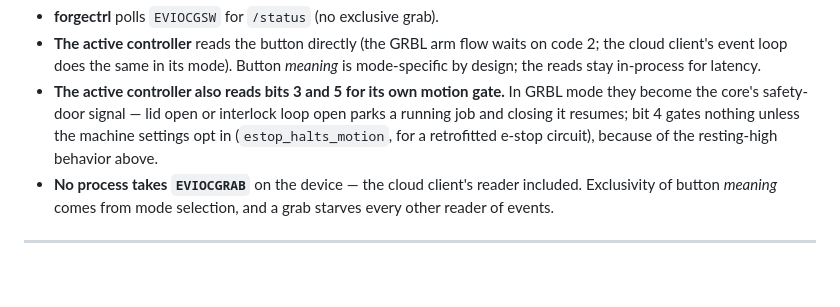
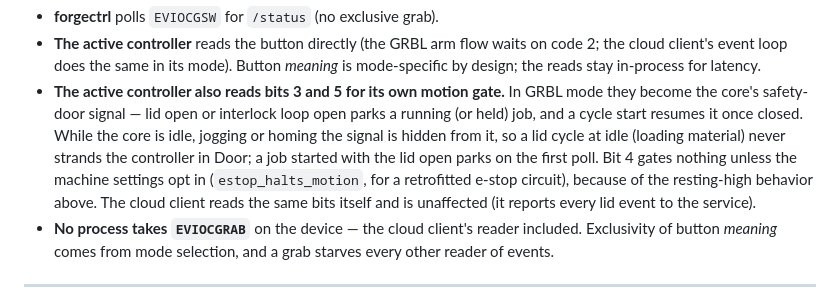
Before and after one commit to ScottW514/forgectrl, a Markdown page: docs/SERVICES.md, the part around the change. GitHub-like rendering; blank space fills up the shorter version.

Commit message:
SERVICES: the GRBL controller hides the door signal from the core while idle, jogging or homing

```diff
--- a/docs/SERVICES.md
+++ b/docs/SERVICES.md
@@ -74,9 +74,14 @@ Who reads what:
   *meaning* is mode-specific by design; the reads stay in-process for latency.
 - **The active controller also reads bits 3 and 5 for its own motion gate.**
   In GRBL mode they become the core's safety-door signal — lid open or
-  interlock loop open parks a running job and closing it resumes; bit 4 gates
-  nothing unless the machine settings opt in (`estop_halts_motion`, for a
-  retrofitted e-stop circuit), because of the resting-high behavior above.
+  interlock loop open parks a running (or held) job, and a cycle start
+  resumes it once closed. While the core is idle, jogging or homing the
+  signal is hidden from it, so a lid cycle at idle (loading material) never
+  strands the controller in Door; a job started with the lid open parks on
+  the first poll. Bit 4 gates nothing unless the machine settings opt in
+  (`estop_halts_motion`, for a retrofitted e-stop circuit), because of the
+  resting-high behavior above. The cloud client reads the same bits itself
+  and is unaffected (it reports every lid event to the service).
 - **No process takes `EVIOCGRAB`** on the device — the cloud client's reader
   included. Exclusivity of button *meaning* comes from mode selection, and a
   grab starves every other reader of events.
```
